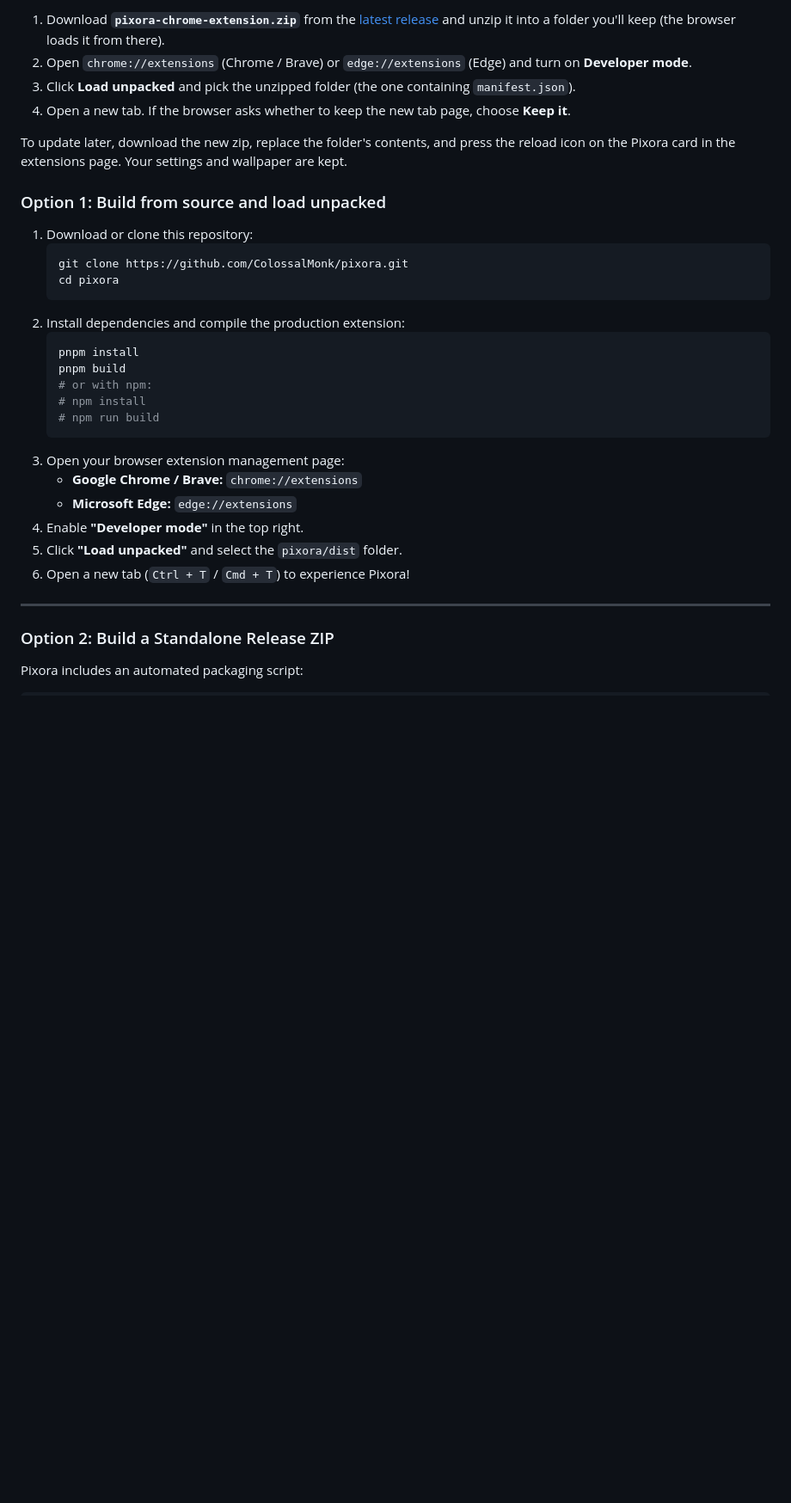
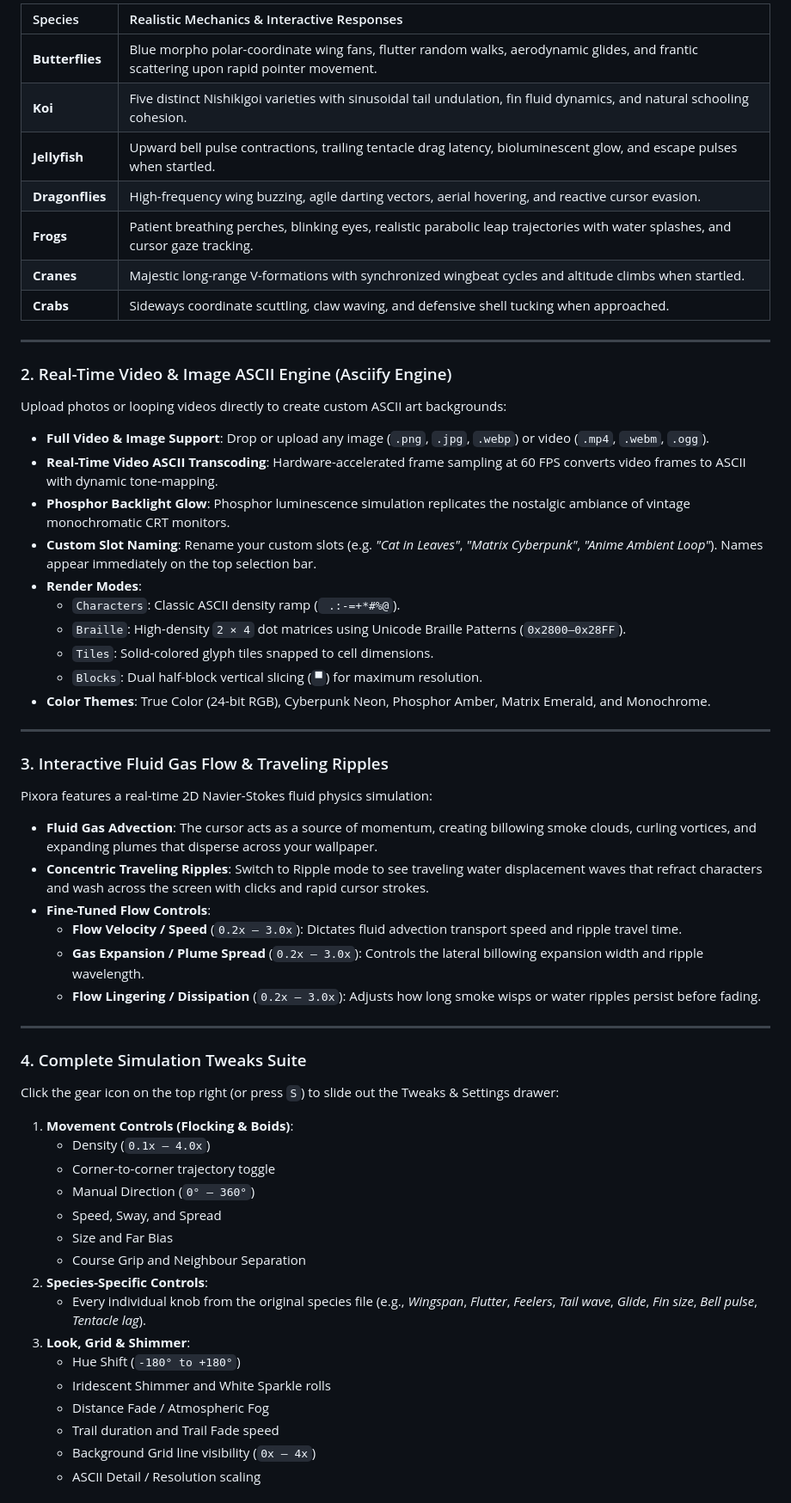
Before and after one commit to ColossalMonk/pixora, a Markdown page: README.md, the part around one of its changes. Shown at 86% size. Drawn GitHub-style; blank space fills up the shorter version.

````diff
--- a/README.md
+++ b/README.md
@@ -62,35 +72,64 @@ Every animal includes the full authentic tweak suite:
 
-1. Download **`pixora-chrome-extension.zip`** from the [latest release](https://github.com/ColossalMonk/pixora/releases/latest) and unzip it into a folder you'll keep (the browser loads it from there).
-2. Open `chrome://extensions` (Chrome / Brave) or `edge://extensions` (Edge) and turn on **Developer mode**.
-3. Click **Load unpacked** and pick the unzipped folder (the one containing `manifest.json`).
-4. Open a new tab. If the browser asks whether to keep the new tab page, choose **Keep it**.
-
-To update later, download the new zip, replace the folder's contents, and press the reload icon on the Pixora card in the extensions page. Your settings and wallpaper are kept.
-
-### Option 1: Build from source and load unpacked
-
-1. Download or clone this repository:
-   ```bash
-   git clone https://github.com/ColossalMonk/pixora.git
-   cd pixora
-   ```
-2. Install dependencies and compile the production extension:
-   ```bash
-   pnpm install
-   pnpm build
-   # or with npm:
-   # npm install
-   # npm run build
-   ```
-3. Open your browser extension management page:
-   - **Google Chrome / Brave:** `chrome://extensions`
-   - **Microsoft Edge:** `edge://extensions`
-4. Enable **"Developer mode"** in the top right.
-5. Click **"Load unpacked"** and select the `pixora/dist` folder.
-6. Open a new tab (`Ctrl + T` / `Cmd + T`) to experience Pixora!
+| Species | Realistic Mechanics & Interactive Responses |
+| :--- | :--- |
+| **Butterflies** | Blue morpho polar-coordinate wing fans, flutter random walks, aerodynamic glides, and frantic scattering upon rapid pointer movement. |
+| **Koi** | Five distinct Nishikigoi varieties with sinusoidal tail undulation, fin fluid dynamics, and natural schooling cohesion. |
+| **Jellyfish** | Upward bell pulse contractions, trailing tentacle drag latency, bioluminescent glow, and escape pulses when startled. |
+| **Dragonflies** | High-frequency wing buzzing, agile darting vectors, aerial hovering, and reactive cursor evasion. |
+| **Frogs** | Patient breathing perches, blinking eyes, realistic parabolic leap trajectories with water splashes, and cursor gaze tracking. |
+| **Cranes** | Majestic long-range V-formations with synchronized wingbeat cycles and altitude climbs when startled. |
+| **Crabs** | Sideways coordinate scuttling, claw waving, and defensive shell tucking when approached. |
 
 ---
 
-### Option 2: Build a Standalone Release ZIP
+### 2. Real-Time Video & Image ASCII Engine (Asciify Engine)
 
-Pixora includes an automated packaging script:
+Upload photos or looping videos directly to create custom ASCII art backgrounds:
+
+- **Full Video & Image Support**: Drop or upload any image (`.png`, `.jpg`, `.webp`) or video (`.mp4`, `.webm`, `.ogg`).
+- **Real-Time Video ASCII Transcoding**: Hardware-accelerated frame sampling at 60 FPS converts video frames to ASCII with dynamic tone-mapping.
+- **Phosphor Backlight Glow**: Phosphor luminescence simulation replicates the nostalgic ambiance of vintage monochromatic CRT monitors.
+- **Custom Slot Naming**: Rename your custom slots (e.g. *"Cat in Leaves"*, *"Matrix Cyberpunk"*, *"Anime Ambient Loop"*). Names appear immediately on the top selection bar.
+- **Render Modes**:
+  - `Characters`: Classic ASCII density ramp (` .:-=+*#%@`).
+  - `Braille`: High-density `2 × 4` dot matrices using Unicode Braille Patterns (`0x2800–0x28FF`).
+  - `Tiles`: Solid-colored glyph tiles snapped to cell dimensions.
+  - `Blocks`: Dual half-block vertical slicing (`▀`) for maximum resolution.
+- **Color Themes**: True Color (24-bit RGB), Cyberpunk Neon, Phosphor Amber, Matrix Emerald, and Monochrome.
+
+---
+
+### 3. Interactive Fluid Gas Flow & Traveling Ripples
+
+Pixora features a real-time 2D Navier-Stokes fluid physics simulation:
+
+- **Fluid Gas Advection**: The cursor acts as a source of momentum, creating billowing smoke clouds, curling vortices, and expanding plumes that disperse across your wallpaper.
+- **Concentric Traveling Ripples**: Switch to Ripple mode to see traveling water displacement waves that refract characters and wash across the screen with clicks and rapid cursor strokes.
+- **Fine-Tuned Flow Controls**:
+  - **Flow Velocity / Speed** (`0.2x – 3.0x`): Dictates fluid advection transport speed and ripple travel time.
+  - **Gas Expansion / Plume Spread** (`0.2x – 3.0x`): Controls the lateral billowing expansion width and ripple wavelength.
+  - **Flow Lingering / Dissipation** (`0.2x – 3.0x`): Adjusts how long smoke wisps or water ripples persist before fading.
+
+---
+
+### 4. Complete Simulation Tweaks Suite
+
+Click the gear icon on the top right (or press `S`) to slide out the Tweaks & Settings drawer:
+
+1. **Movement Controls (Flocking & Boids)**:
+   - Density (`0.1x – 4.0x`)
+   - Corner-to-corner trajectory toggle
+   - Manual Direction (`0° – 360°`)
+   - Speed, Sway, and Spread
+   - Size and Far Bias
+   - Course Grip and Neighbour Separation
+2. **Species-Specific Controls**:
+   - Every individual knob from the original species file (e.g., *Wingspan*, *Flutter*, *Feelers*, *Tail wave*, *Glide*, *Fin size*, *Bell pulse*, *Tentacle lag*).
+3. **Look, Grid & Shimmer**:
+   - Hue Shift (`-180° to +180°`)
+   - Iridescent Shimmer and White Sparkle rolls
+   - Distance Fade / Atmospheric Fog
+   - Trail duration and Trail Fade speed
+   - Background Grid line visibility (`0x – 4x`)
+   - ASCII Detail / Resolution scaling
+
````
Also changed, not shown: other parts of README.md (+140 -62 lines), docs/screenshots/asciify-style.jpg (added), docs/screenshots/pixora-preview.jpg (added).
